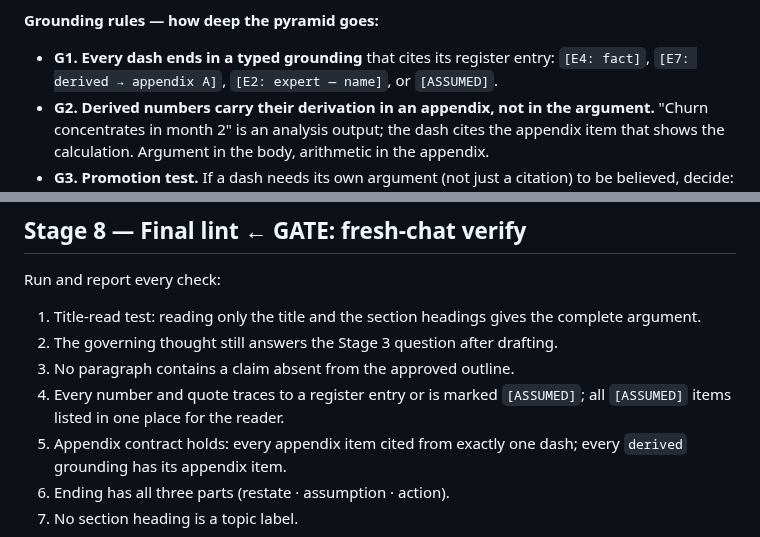
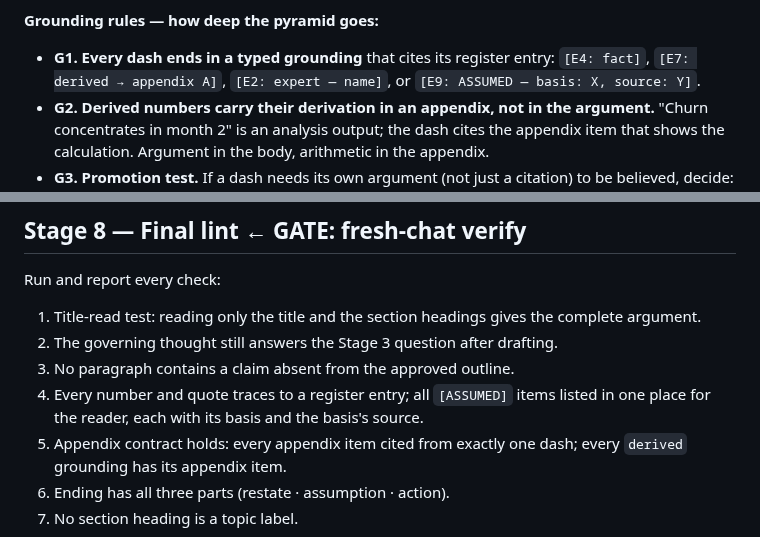
Before and after one commit to tmth-studio/methods, a Markdown page: Minto_Dot_Dash_Memo_Process.md, 2 parts joined by grey strips. Rendered like a GitHub page.

```diff
--- a/Minto_Dot_Dash_Memo_Process.md
+++ b/Minto_Dot_Dash_Memo_Process.md
@@ -142,7 +145,7 @@ Structural rules:
 
 **Grounding rules — how deep the pyramid goes:**
 
-- **G1. Every dash ends in a typed grounding** that cites its register entry: `[E4: fact]`, `[E7: derived → appendix A]`, `[E2: expert — name]`, or `[ASSUMED]`.
+- **G1. Every dash ends in a typed grounding** that cites its register entry: `[E4: fact]`, `[E7: derived → appendix A]`, `[E2: expert — name]`, or `[E9: ASSUMED — basis: X, source: Y]`.
 - **G2. Derived numbers carry their derivation in an appendix, not in the argument.** "Churn concentrates in month 2" is an analysis output; the dash cites the appendix item that shows the calculation. Argument in the body, arithmetic in the appendix.
 - **G3. Promotion test.** If a dash needs its own argument (not just a citation) to be believed, decide: is it doing key-line-sized work? Then promote it and restructure. Otherwise allow ONE sub-dash level and stop. Three levels of live argument means the document wants to be a report, not a memo — the depth moves to the appendix.
 - **G4. Appendix contract.** Every appendix item is pulled by a citation from exactly one dash. No orphan appendices; no dash citing thin air.
@@ -168,7 +171,7 @@ Run and report every check:
 1. Title-read test: reading only the title and the section headings gives the complete argument.
 2. The governing thought still answers the Stage 3 question after drafting.
 3. No paragraph contains a claim absent from the approved outline.
-4. Every number and quote traces to a register entry or is marked `[ASSUMED]`; all `[ASSUMED]` items listed in one place for the reader.
+4. Every number and quote traces to a register entry; all `[ASSUMED]` items listed in one place for the reader, each with its basis and the basis's source.
 5. Appendix contract holds: every appendix item cited from exactly one dash; every `derived` grounding has its appendix item.
 6. Ending has all three parts (restate · assumption · action).
 7. No section heading is a topic label.
```
Also changed, not shown: other parts of Minto_Dot_Dash_Memo_Process.md (+16 -12 lines).
